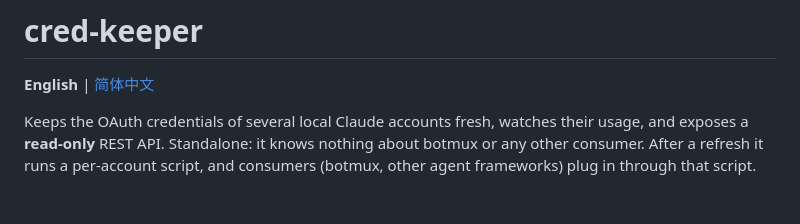
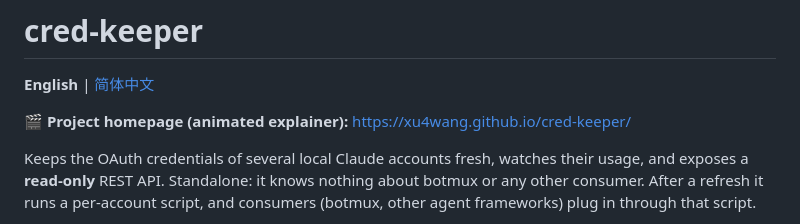
Before and after one commit to xu4wang/cred-keeper, a Markdown page: README.md, the part around the change. GitHub-like rendering; blank space fills up the shorter version.

Commit message:
docs: README 顶部加项目主页链接（GitHub Pages 动画讲解）
Co-Authored-By: Claude Opus 5.5 <noreply@anthropic.com>

```diff
--- a/README.md
+++ b/README.md
@@ -1,6 +1,8 @@
 # cred-keeper
 
 **English** | [简体中文](README.zh-CN.md)
+
+🎬 **Project homepage (animated explainer):** https://xu4wang.github.io/cred-keeper/
 
 Keeps the OAuth credentials of several local Claude accounts fresh, watches their usage, and exposes a **read-only** REST API. Standalone: it knows nothing about botmux or any other consumer. After a refresh it runs a per-account script, and consumers (botmux, other agent frameworks) plug in through that script.
 
```
Also changed, not shown: README.zh-CN.md (+2 -0 lines).
